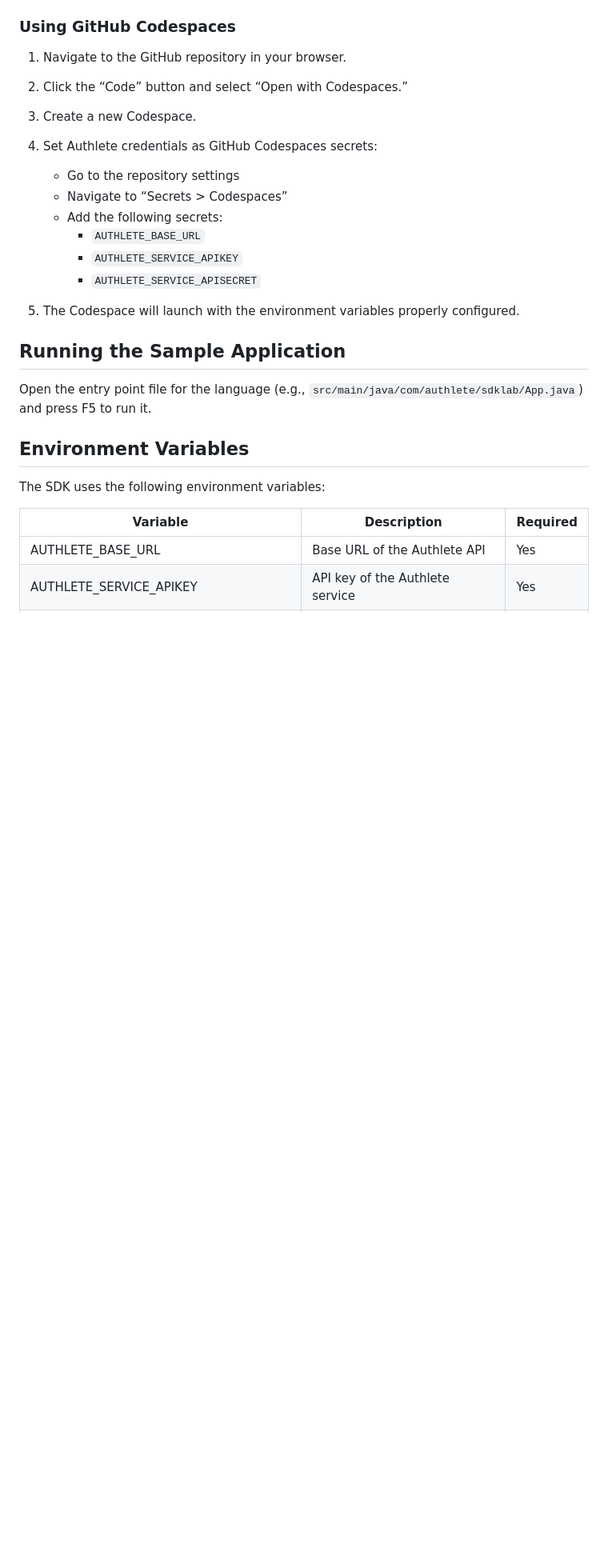
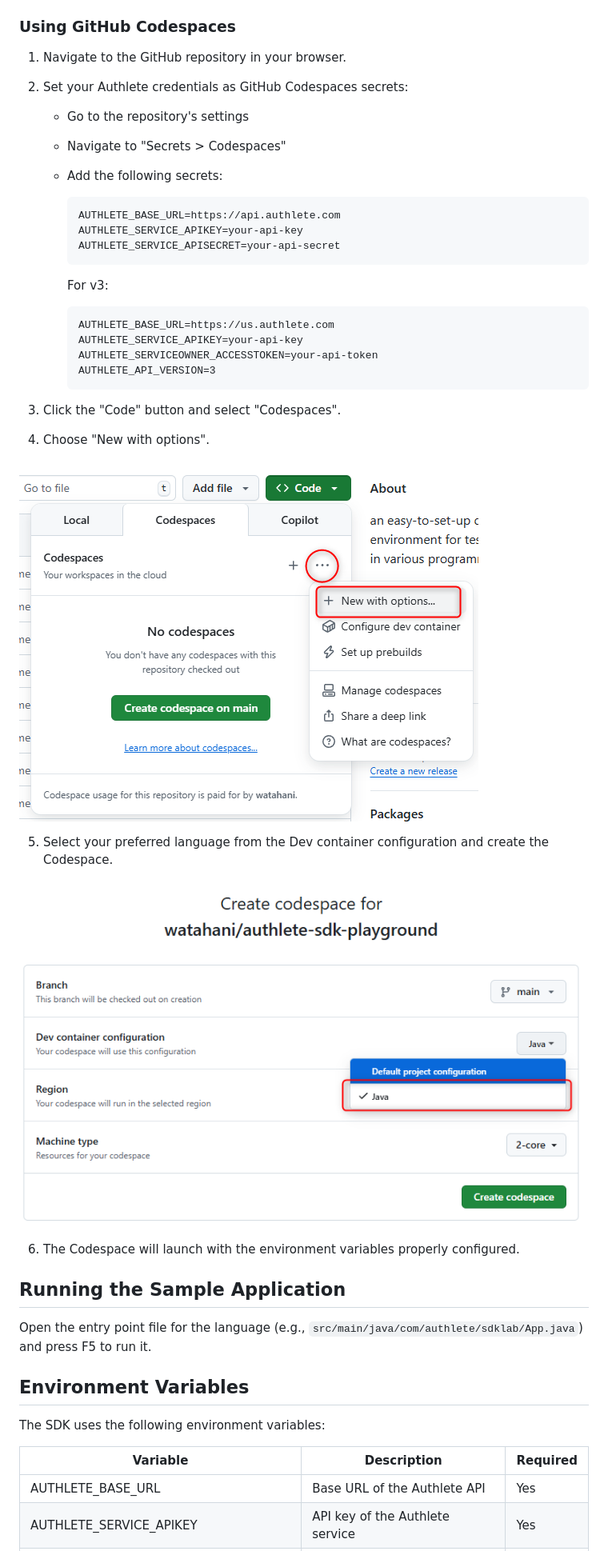
Before and after one commit to watahani/authlete-sdk-playground, a Markdown page: README.md, the part around the change. Shown: that part at 80% size. Drawn GitHub-style; pictures changed too: img/new-with-option.png (added), img/select-configuration.png (added); blank space fills up the shorter version.

Commit message:
update README files to include detailed instructions for setting Authlete credentials in GitHub Codespaces

````diff
--- a/README.md
+++ b/README.md
@@ -71,19 +71,34 @@ Or:
 
 1. Navigate to the GitHub repository in your browser.
 
-2. Click the “Code” button and select “Open with Codespaces.”
+2. Set your Authlete credentials as GitHub Codespaces secrets:
+   - Go to the repository's settings
+   - Navigate to "Secrets > Codespaces"
+   - Add the following secrets:
+      ```
+      AUTHLETE_BASE_URL=https://api.authlete.com
+      AUTHLETE_SERVICE_APIKEY=your-api-key
+      AUTHLETE_SERVICE_APISECRET=your-api-secret
+      ```
 
-3. Create a new Codespace.
+      For v3:
 
-4. Set Authlete credentials as GitHub Codespaces secrets:
-   - Go to the repository settings
-   - Navigate to “Secrets > Codespaces”
-   - Add the following secrets:
-     - `AUTHLETE_BASE_URL`
-     - `AUTHLETE_SERVICE_APIKEY`
-     - `AUTHLETE_SERVICE_APISECRET`
+      ```
+      AUTHLETE_BASE_URL=https://us.authlete.com
+      AUTHLETE_SERVICE_APIKEY=your-api-key
+      AUTHLETE_SERVICEOWNER_ACCESSTOKEN=your-api-token
+      AUTHLETE_API_VERSION=3
+      ```
+3. Click the "Code" button and select "Codespaces".
+4. Choose "New with options".
 
-5. The Codespace will launch with the environment variables properly configured.
+![Click '+' button and select 'New with option's](img/new-with-option.png)
+
+5. Select your preferred language from the Dev container configuration and create the Codespace.
+
+![Choose language in 'Dev container configuration'](img/select-configuration.png)
+
+6. The Codespace will launch with the environment variables properly configured.
 
 ## Running the Sample Application
 
````
Also changed, not shown: README.ja.md (+24 -9 lines).
